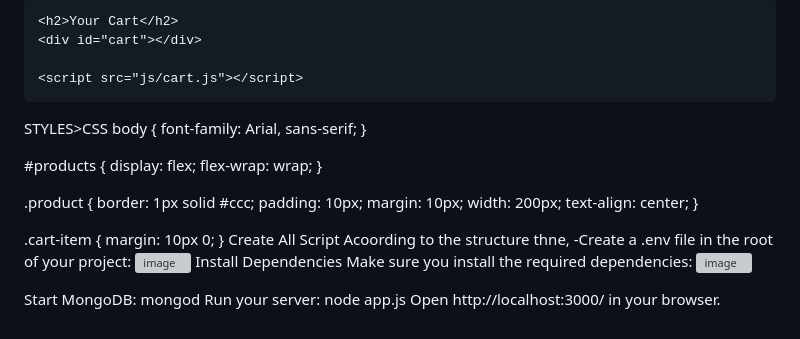
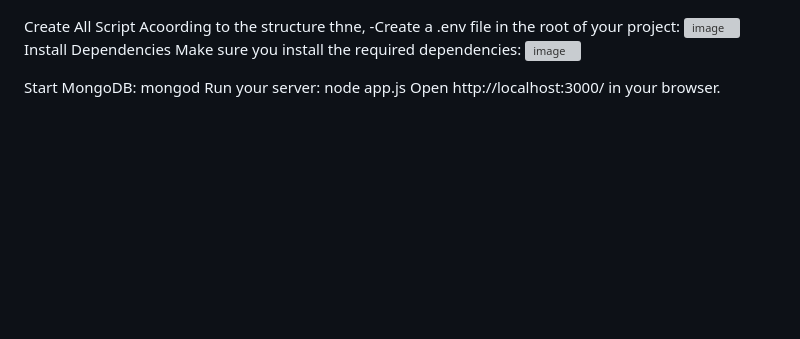
Before and after one commit to devopsclinics/Gemini-ecommerce, a Markdown page: README.md, the part around the change printed below. Drawn GitHub-style; blank space fills up the shorter version; grey boxes are pictures that could not be loaded.

```diff
--- a/README.md
+++ b/README.md
@@ -54,33 +49,4 @@ FRONTEND
 
-    <h2>Your Cart</h2>
-    <div id="cart"></div>
-
-    <script src="js/cart.js"></script>
-</body>
-</html>
-
-
-STYLES>CSS
-body {
-    font-family: Arial, sans-serif;
-}
-
-#products {
-    display: flex;
-    flex-wrap: wrap;
-}
-
-.product {
-    border: 1px solid #ccc;
-    padding: 10px;
-    margin: 10px;
-    width: 200px;
-    text-align: center;
-}
-
-.cart-item {
-    margin: 10px 0;
-}
 Create All Script Acoording to the structure thne,
 -Create a .env file in the root of your project:
 ![image](https://github.com/user-attachments/assets/7cfb4e14-efed-46dd-b560-172ca37a1593)
```
Also changed, not shown: other parts of README.md (+6 -11 lines).
